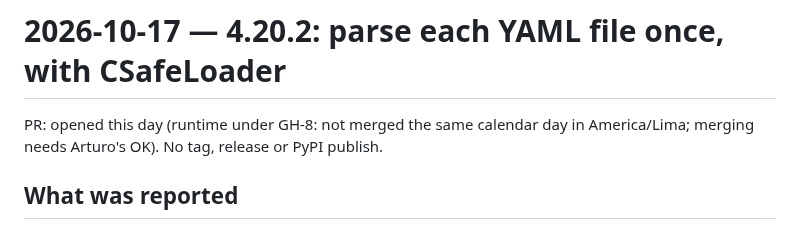
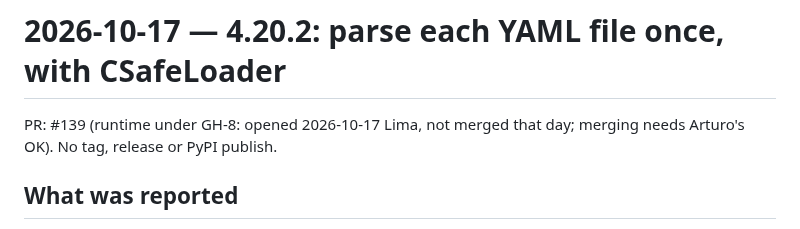
Before and after one commit to artvepa80/Agents-Hefesto, a Markdown page: docs/worklog/2026-10-17-yaml-single-parse.md, the part around the change. Rendered like a GitHub page.

Commit message:
docs(yaml): cite PR 139 in the 4.20.2 handoff
Co-authored-by: Narapa LLC <artvepa80@users.noreply.github.com>

```diff
--- a/docs/worklog/2026-10-17-yaml-single-parse.md
+++ b/docs/worklog/2026-10-17-yaml-single-parse.md
@@ -1,6 +1,6 @@
 # 2026-10-17 — 4.20.2: parse each YAML file once, with CSafeLoader
 
-PR: opened this day (runtime under GH-8: not merged the same calendar day in America/Lima; merging needs Arturo's OK). No tag, release or PyPI publish.
+PR: #139 (runtime under GH-8: opened 2026-10-17 Lima, not merged that day; merging needs Arturo's OK). No tag, release or PyPI publish.
 
 ## What was reported
 
```
Also changed, not shown: CHANGELOG.md (+1 -1 lines), 1 other file.
